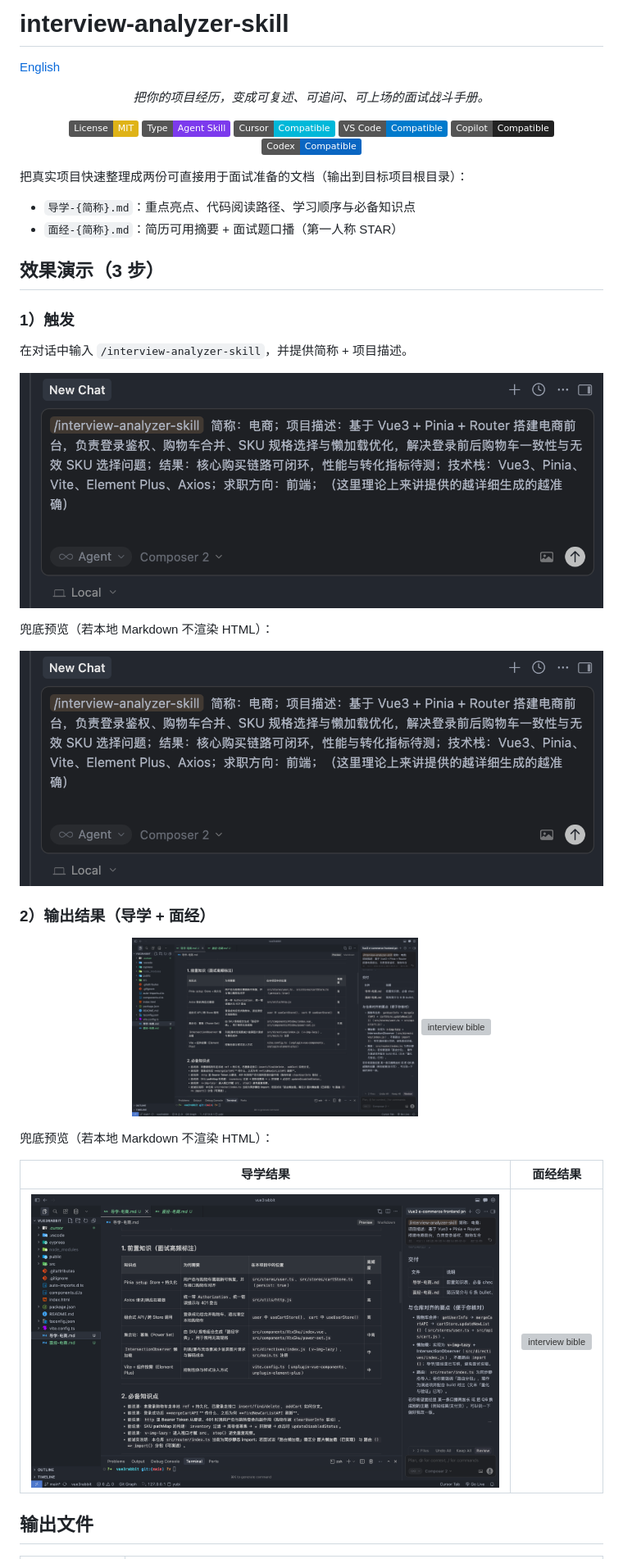
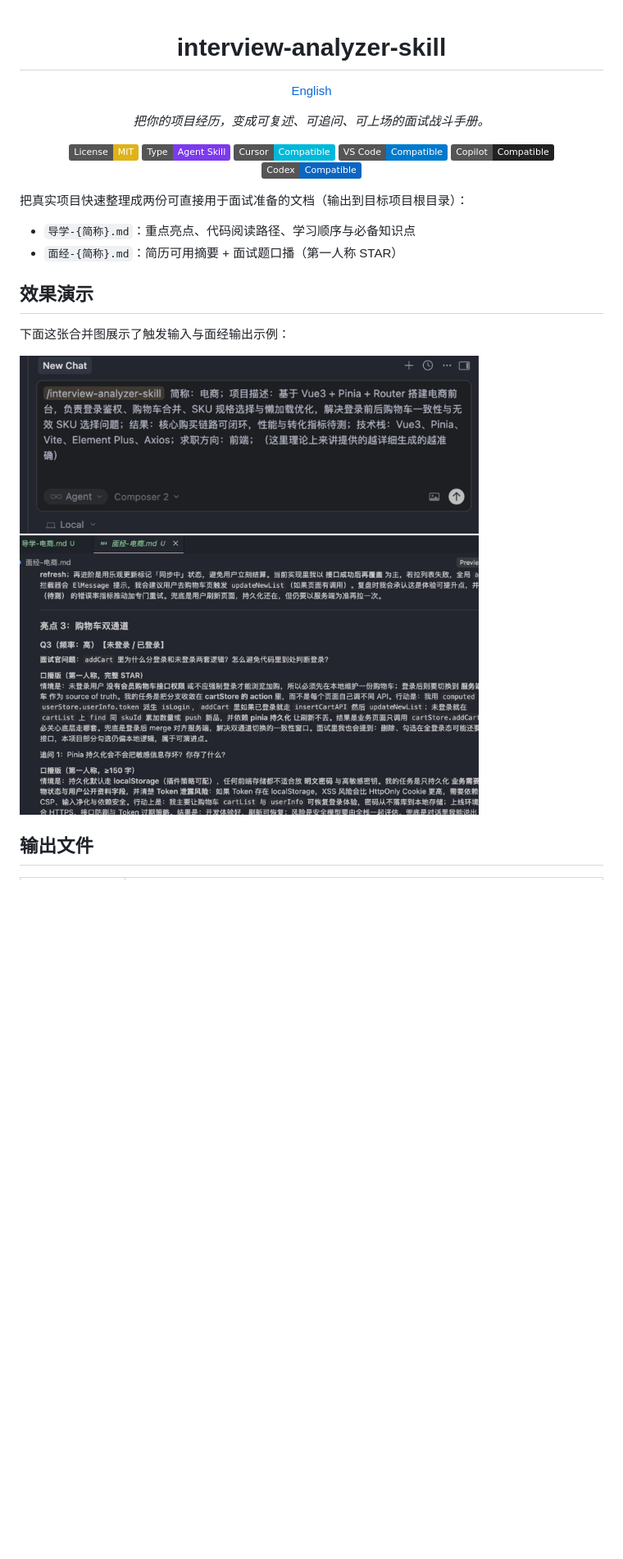
Before and after one commit to Jaxon1216/interview-analyzer-skill, a Markdown page: README.md, the part around one of its changes. Shown at 82% size. Rendered like a GitHub page; pictures changed too: demo.jpg (added), image/guidance.png (deleted), image/trigger.png (deleted); badges without logos; blank space fills up the shorter version; grey boxes are pictures that could not be loaded.

Commit message:
docs: switch to merged demo image and sync bilingual readmes

```diff
--- a/README.md
+++ b/README.md
@@ -1,8 +1,6 @@
-# interview-analyzer-skill
-
-[English](README_EN.md)
-
 <div align="center">
+  <h1>interview-analyzer-skill</h1>
+  <p><a href="README_EN.md">English</a></p>
   <p><em>把你的项目经历，变成可复述、可追问、可上场的面试战斗手册。</em></p>
   <p>
     <a href="SKILL.md"><img alt="License: MIT" src="https://img.shields.io/badge/License-MIT-yellow.svg"></a>
@@ -14,40 +12,16 @@
   </p>
 </div>
 
-
 把真实项目快速整理成两份可直接用于面试准备的文档（输出到目标项目根目录）：
 
 - `导学-{简称}.md`：重点亮点、代码阅读路径、学习顺序与必备知识点
 - `面经-{简称}.md`：简历可用摘要 + 面试题口播（第一人称 STAR）
 
-## 效果演示（3 步）
+## 效果演示
 
-### 1）触发
+下面这张合并图展示了触发输入与面经输出示例：
 
-在对话中输入 `/interview-analyzer-skill`，并提供简称 + 项目描述。
-
-<p align="center">
-  <img src="image/trigger.png" alt="trigger" width="100%" />
-</p>
-
-兜底预览（若本地 Markdown 不渲染 HTML）：
-
-![trigger](image/trigger.png)
-
-
-### 2）输出结果（导学 + 面经）
-
-<p align="center">
-  <img src="image/guidance.png" alt="guidance" width="49%" />
-  <img src="image/interviewBible.png" alt="interview bible" width="49%" />
-</p>
-
-兜底预览（若本地 Markdown 不渲染 HTML）：
-
-| 导学结果 | 面经结果 |
-|---|---|
-| ![guidance](image/guidance.png) | ![interview bible](image/interviewBible.png) |
-
+![Demo](demo.jpg)
 
 ## 输出文件
 
```
Also changed, not shown: other parts of README.md (+7 -12 lines), README_EN.md (+72 -52 lines), 1 other file.
